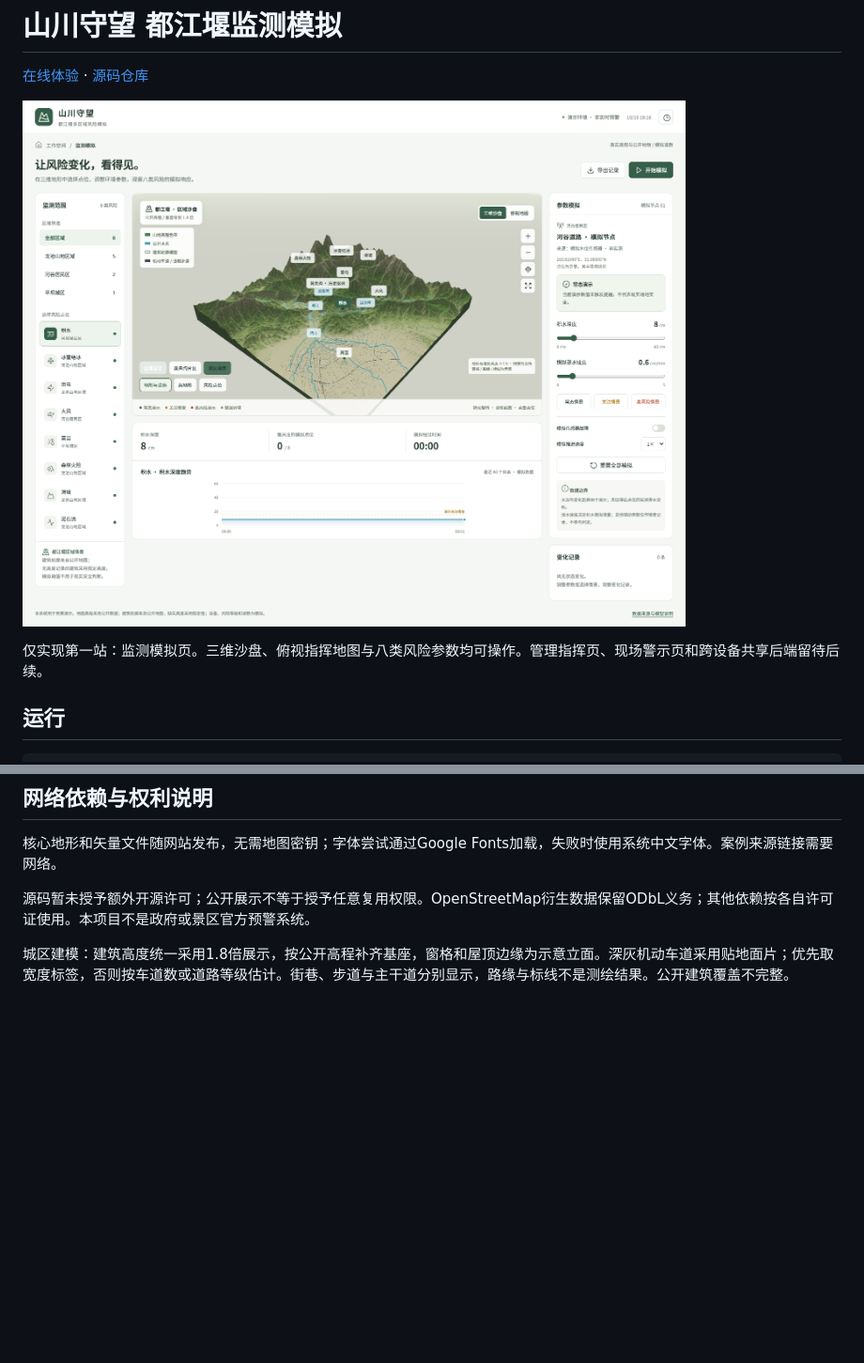
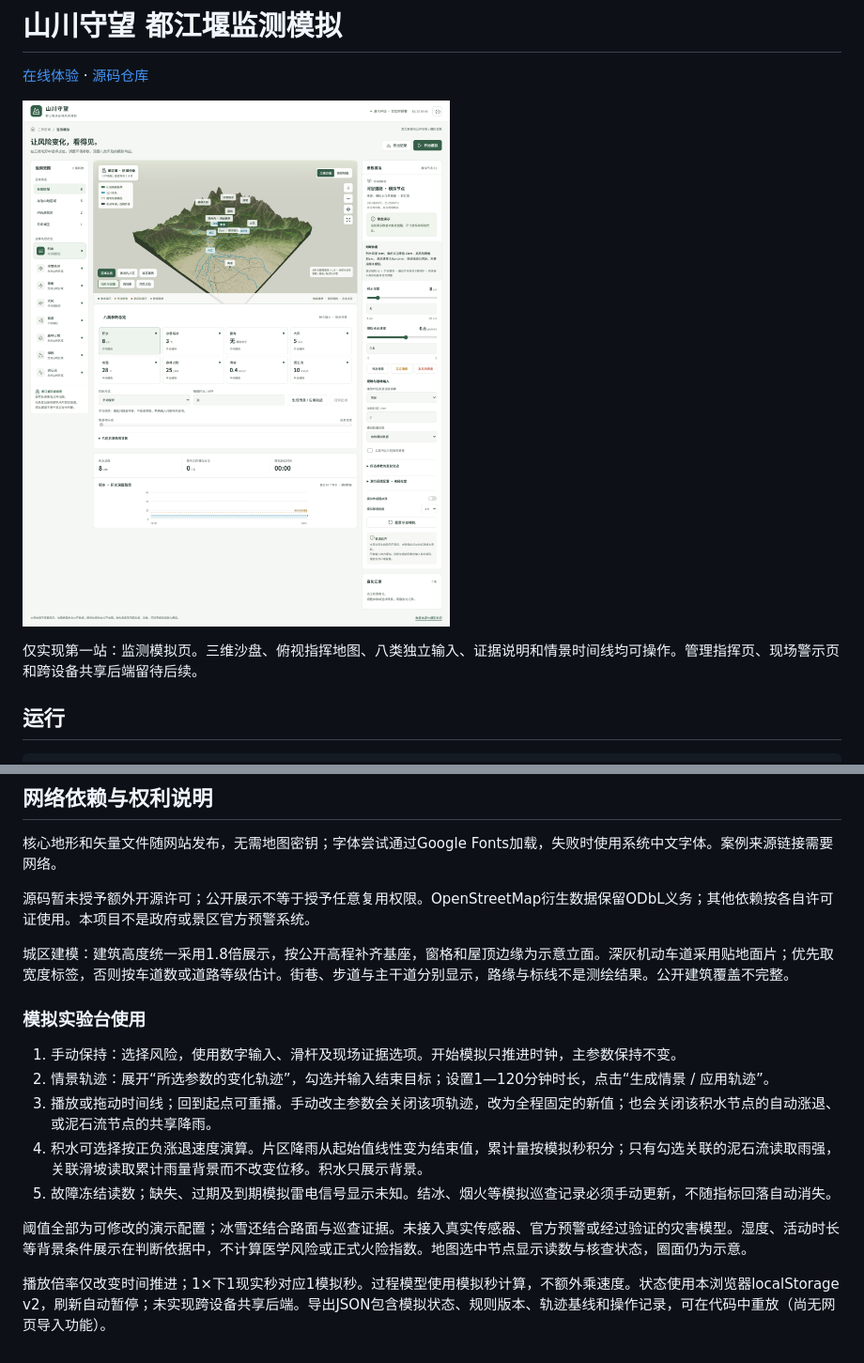
Before and after one commit to yun999-ccc/dujiangyan-risk-monitor, a Markdown page: README.md, 2 parts joined by grey strips. Shown at 94% size. GitHub-like rendering; pictures changed too: assets/preview.png; blank space fills up the shorter version.

```diff
--- a/README.md
+++ b/README.md
@@ -4,7 +4,7 @@
 
 ![三维沙盘与监测面板](assets/preview.png)
 
-仅实现第一站：监测模拟页。三维沙盘、俯视指挥地图与八类风险参数均可操作。管理指挥页、现场警示页和跨设备共享后端留待后续。
+仅实现第一站：监测模拟页。三维沙盘、俯视指挥地图、八类独立输入、证据说明和情景时间线均可操作。管理指挥页、现场警示页和跨设备共享后端留待后续。
 
 ## 运行
 
@@ -73,3 +73,16 @@ assets/         真实运行截图
 源码暂未授予额外开源许可；公开展示不等于授予任意复用权限。OpenStreetMap衍生数据保留ODbL义务；其他依赖按各自许可证使用。本项目不是政府或景区官方预警系统。
 
 城区建模：建筑高度统一采用1.8倍展示，按公开高程补齐基座，窗格和屋顶边缘为示意立面。深灰机动车道采用贴地面片；优先取宽度标签，否则按车道数或道路等级估计。街巷、步道与主干道分别显示，路缘与标线不是测绘结果。公开建筑覆盖不完整。
+
+
+### 模拟实验台使用
+
+1. 手动保持：选择风险，使用数字输入、滑杆及现场证据选项。开始模拟只推进时钟，主参数保持不变。
+2. 情景轨迹：展开“所选参数的变化轨迹”，勾选并输入结束目标；设置1—120分钟时长，点击“生成情景 / 应用轨迹”。
+3. 播放或拖动时间线；回到起点可重播。手动改主参数会关闭该项轨迹，改为全程固定的新值；也会关闭该积水节点的自动涨退、或泥石流节点的共享降雨。
+4. 积水可选择按正负涨退速度演算。片区降雨从起始值线性变为结束值，累计量按模拟秒积分；只有勾选关联的泥石流读取雨强，关联滑坡读取累计雨量背景而不改变位移。积水只展示背景。
+5. 故障冻结读数；缺失、过期及到期模拟雷电信号显示未知。结冰、烟火等模拟巡查记录必须手动更新，不随指标回落自动消失。
+
+阈值全部为可修改的演示配置；冰雪还结合路面与巡查证据。未接入真实传感器、官方预警或经过验证的灾害模型。湿度、活动时长等背景条件展示在判断依据中，不计算医学风险或正式火险指数。地图选中节点显示读数与核查状态，圈面仍为示意。
+
+播放倍率仅改变时间推进；1×下1现实秒对应1模拟秒。过程模型使用模拟秒计算，不额外乘速度。状态使用本浏览器localStorage v2，刷新自动暂停；未实现跨设备共享后端。导出JSON包含模拟状态、规则版本、轨迹基线和操作记录，可在代码中重放（尚无网页导入功能）。
```
Also changed, not shown: 9 other files.
